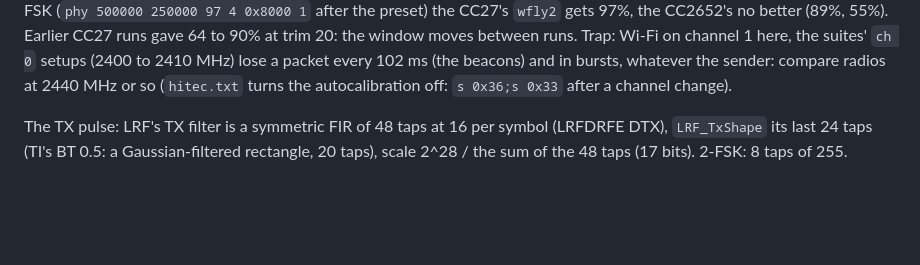
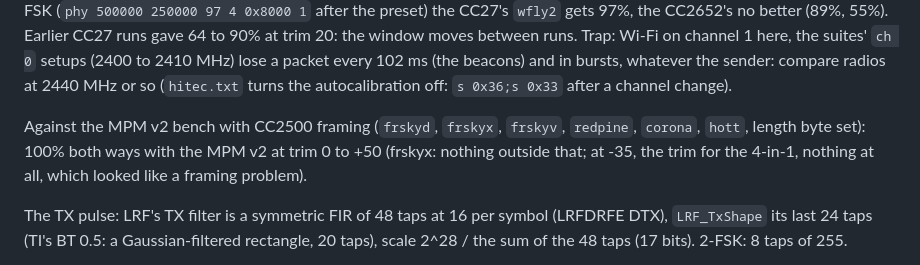
Before and after one commit to raphaelcoeffic/mpmv2, a Markdown page: docs/bench.md, the part around the change. GitHub-like rendering; blank space fills up the shorter version.

Commit message:
Docs: bench.md, CC27 vs MPM v2 with CC2500 framing
100% both ways at MPM v2 trim 0 to +50; nothing at -35.

```diff
--- a/docs/bench.md
+++ b/docs/bench.md
@@ -155,6 +155,11 @@ the suites' `ch 0` setups (2400 to 2410 MHz) lose a packet every 102 ms
 (the beacons) and in bursts, whatever the sender: compare radios at
 2440 MHz or so (`hitec.txt` turns the autocalibration off: `s 0x36;s 0x33`
 after a channel change).
+
+Against the MPM v2 bench with CC2500 framing (`frskyd`, `frskyx`, `frskyv`,
+`redpine`, `corona`, `hott`, length byte set): 100% both ways with the
+MPM v2 at trim 0 to +50 (frskyx: nothing outside that; at -35, the trim for
+the 4-in-1, nothing at all, which looked like a framing problem).
 
 The TX pulse: LRF's TX filter is a symmetric FIR of 48 taps at 16 per
 symbol (LRFDRFE DTX), `LRF_TxShape` its last 24 taps (TI's BT 0.5: a
```
